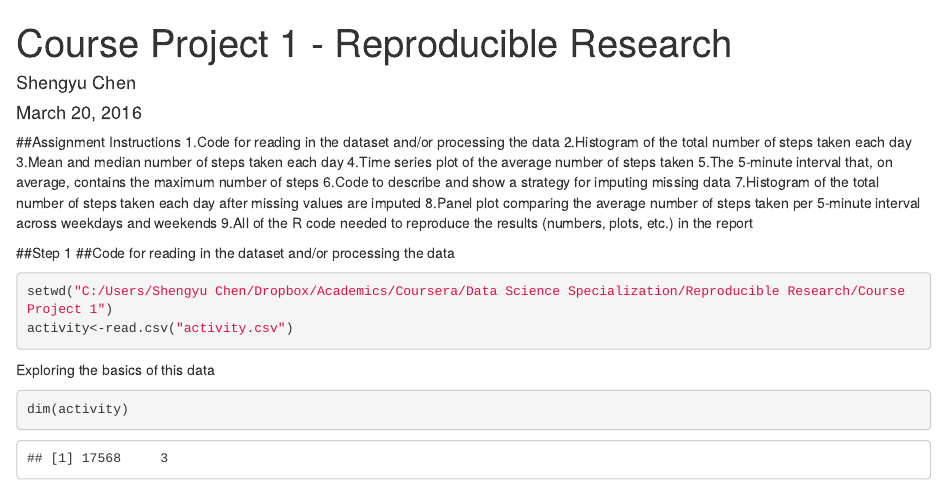
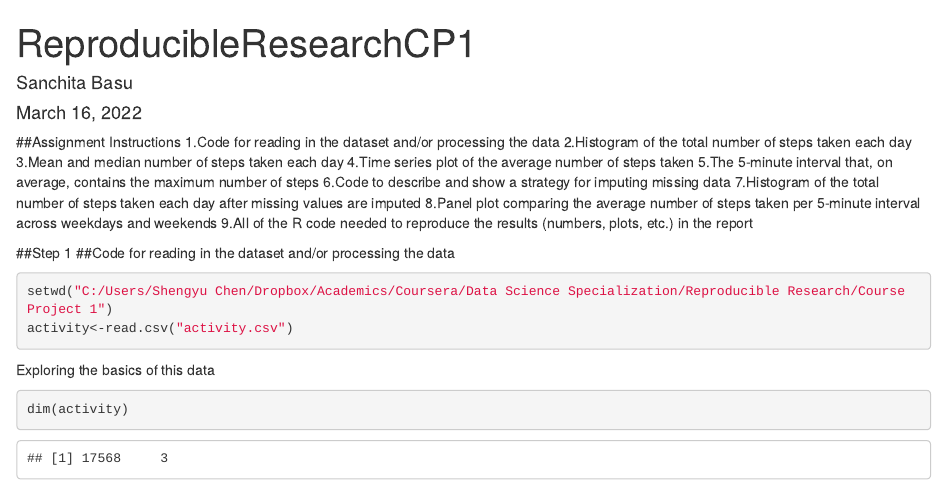
Before and after one commit to sanchita041992/ReproducibleResearchCP1, an R Markdown document (Reproducible Research Project 1.Rmd): the page in a window 1100 px wide, from its top. Rendered offline with R 4.5, knitr and Pandoc, with nearby package versions.

Commit message:
Update Reproducible Research Project 1.Rmd

```diff
--- a/Reproducible Research Project 1.Rmd
+++ b/Reproducible Research Project 1.Rmd
@@ -1,7 +1,7 @@
 ---
-title: "Course Project 1 - Reproducible Research"
-author: "Shengyu Chen"
-date: "March 20, 2016"
+title: "ReproducibleResearchCP1"
+author: "Sanchita Basu"
+date: "March 16, 2022"
 output: html_document
 ---
 
```
